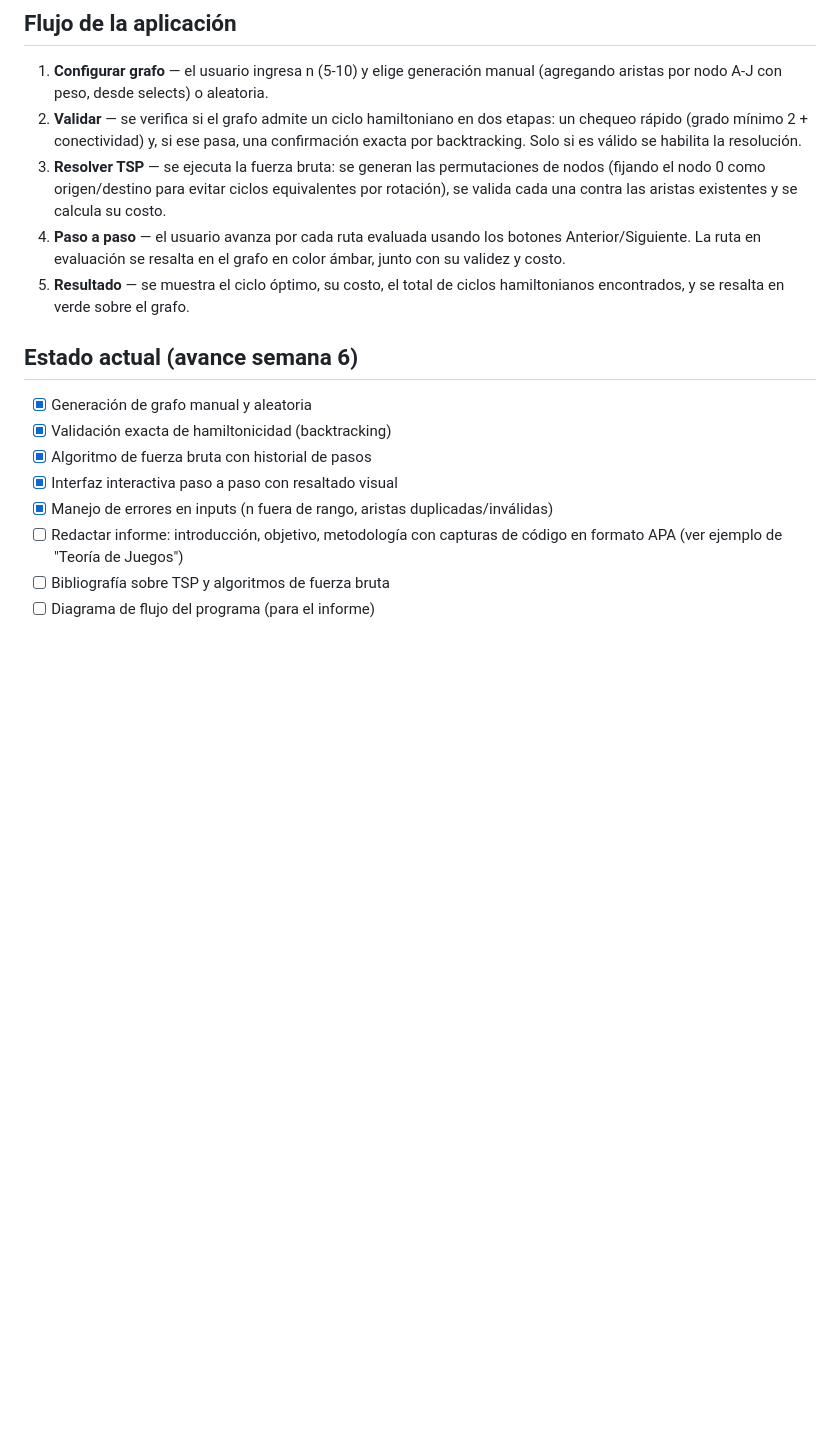
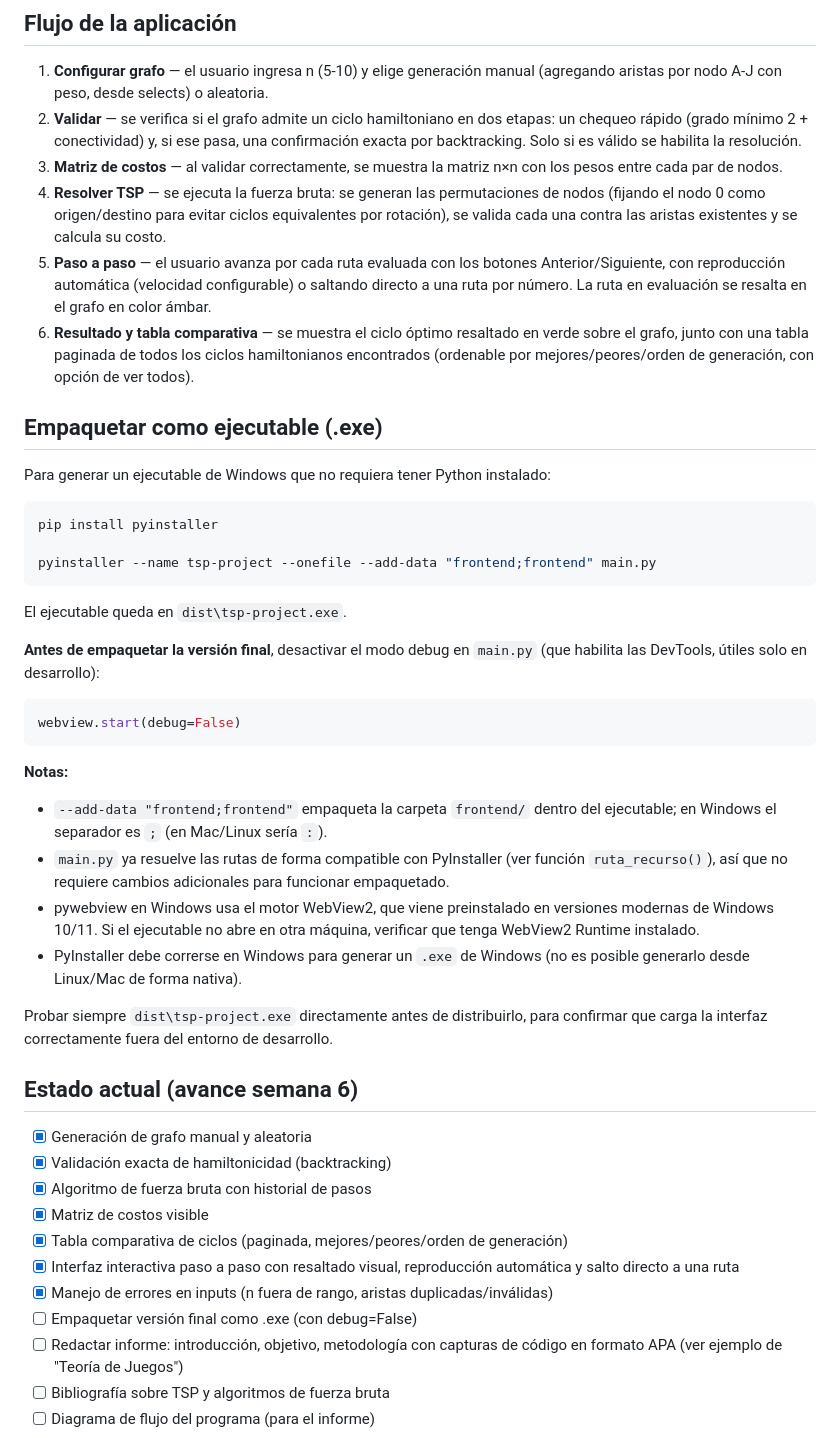
Before and after one commit to mauricioadcw/tsp-project, a Markdown page: README.md, the part around the change. GitHub-like rendering; blank space fills up the shorter version.

Commit message:
Actualizar README: flujo de 6 pasos y guía de empaquetado a .exe

````diff
--- a/README.md
+++ b/README.md
@@ -61,23 +61,67 @@ python main.py
    etapas: un chequeo rápido (grado mínimo 2 + conectividad) y, si ese pasa,
    una confirmación exacta por backtracking. Solo si es válido se habilita
    la resolución.
-3. **Resolver TSP** — se ejecuta la fuerza bruta: se generan las permutaciones
+3. **Matriz de costos** — al validar correctamente, se muestra la matriz n×n
+   con los pesos entre cada par de nodos.
+4. **Resolver TSP** — se ejecuta la fuerza bruta: se generan las permutaciones
    de nodos (fijando el nodo 0 como origen/destino para evitar ciclos
    equivalentes por rotación), se valida cada una contra las aristas
    existentes y se calcula su costo.
-4. **Paso a paso** — el usuario avanza por cada ruta evaluada usando los
-   botones Anterior/Siguiente. La ruta en evaluación se resalta en el grafo
-   en color ámbar, junto con su validez y costo.
-5. **Resultado** — se muestra el ciclo óptimo, su costo, el total de ciclos
-   hamiltonianos encontrados, y se resalta en verde sobre el grafo.
+5. **Paso a paso** — el usuario avanza por cada ruta evaluada con los botones
+   Anterior/Siguiente, con reproducción automática (velocidad configurable)
+   o saltando directo a una ruta por número. La ruta en evaluación se resalta
+   en el grafo en color ámbar.
+6. **Resultado y tabla comparativa** — se muestra el ciclo óptimo resaltado
+   en verde sobre el grafo, junto con una tabla paginada de todos los ciclos
+   hamiltonianos encontrados (ordenable por mejores/peores/orden de
+   generación, con opción de ver todos).
+
+## Empaquetar como ejecutable (.exe)
+
+Para generar un ejecutable de Windows que no requiera tener Python instalado:
+
+```powershell
+pip install pyinstaller
+
+pyinstaller --name tsp-project --onefile --add-data "frontend;frontend" main.py
+```
+
+El ejecutable queda en `dist\tsp-project.exe`.
+
+**Antes de empaquetar la versión final**, desactivar el modo debug en
+`main.py` (que habilita las DevTools, útiles solo en desarrollo):
+
+```python
+webview.start(debug=False)
+```
+
+**Notas:**
+- `--add-data "frontend;frontend"` empaqueta la carpeta `frontend/` dentro
+  del ejecutable; en Windows el separador es `;` (en Mac/Linux sería `:`).
+- `main.py` ya resuelve las rutas de forma compatible con PyInstaller
+  (ver función `ruta_recurso()`), así que no requiere cambios adicionales
+  para funcionar empaquetado.
+- pywebview en Windows usa el motor WebView2, que viene preinstalado en
+  versiones modernas de Windows 10/11. Si el ejecutable no abre en otra
+  máquina, verificar que tenga WebView2 Runtime instalado.
+- PyInstaller debe correrse en Windows para generar un `.exe` de Windows
+  (no es posible generarlo desde Linux/Mac de forma nativa).
+
+Probar siempre `dist\tsp-project.exe` directamente antes de distribuirlo,
+para confirmar que carga la interfaz correctamente fuera del entorno de
+desarrollo.
 
 ## Estado actual (avance semana 6)
 
 - [x] Generación de grafo manual y aleatoria
 - [x] Validación exacta de hamiltonicidad (backtracking)
 - [x] Algoritmo de fuerza bruta con historial de pasos
-- [x] Interfaz interactiva paso a paso con resaltado visual
+- [x] Matriz de costos visible
+- [x] Tabla comparativa de ciclos (paginada, mejores/peores/orden de generación)
+- [x] Interfaz interactiva paso a paso con resaltado visual, reproducción
+      automática y salto directo a una ruta
 - [x] Manejo de errores en inputs (n fuera de rango, aristas duplicadas/inválidas)
+- [ ] Empaquetar versión final como .exe (con debug=False)
 - [ ] Redactar informe: introducción, objetivo, metodología con capturas
       de código en formato APA (ver ejemplo de "Teoría de Juegos")
 - [ ] Bibliografía sobre TSP y algoritmos de fuerza bruta
````
